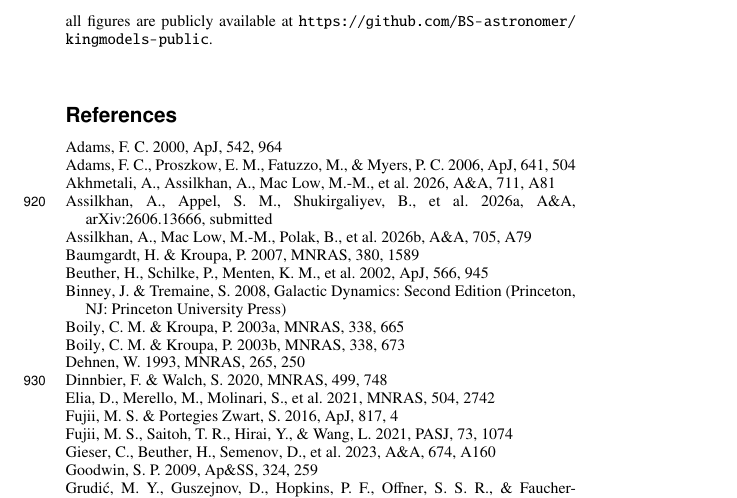
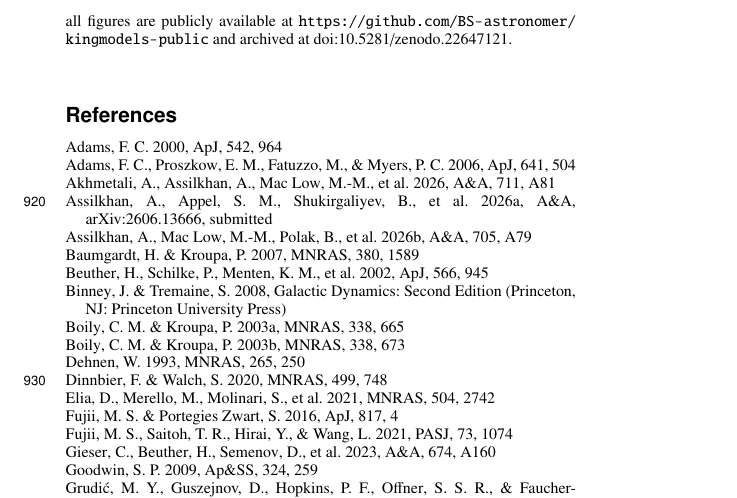
Before and after one commit to BS-astronomer/kingmodels-public, a LaTeX paper (main.tex): part of page 12 of 13, cut so that both start at the same text. Compiled offline with pdfLaTeX.

Commit message:
Record the archived Zenodo DOI
Concept DOI 10.5281/zenodo.22647121 in the manuscript data statement,
CITATION.cff and the README; the v1.0-paper release itself is
10.5281/zenodo.22647123.

```diff
--- a/main.tex
+++ b/main.tex
@@ -1363,7 +1363,9 @@ and the author takes full responsibility for the content of this paper.
 The computations were performed on the facilities of the Energetic Cosmos
 Laboratory, Nazarbayev University.
 The analysis code and data tables reproducing all figures are publicly
-available at \url{https://github.com/BS-astronomer/kingmodels-public}.
+available at \url{https://github.com/BS-astronomer/kingmodels-public} and
+archived at \href{https://doi.org/10.5281/zenodo.22647121}
+{doi:10.5281/zenodo.22647121}.
 \end{acknowledgements}
 
 \bibliographystyle{aa}
```
Also changed, not shown: README.md, main.pdf, 1 other file.
